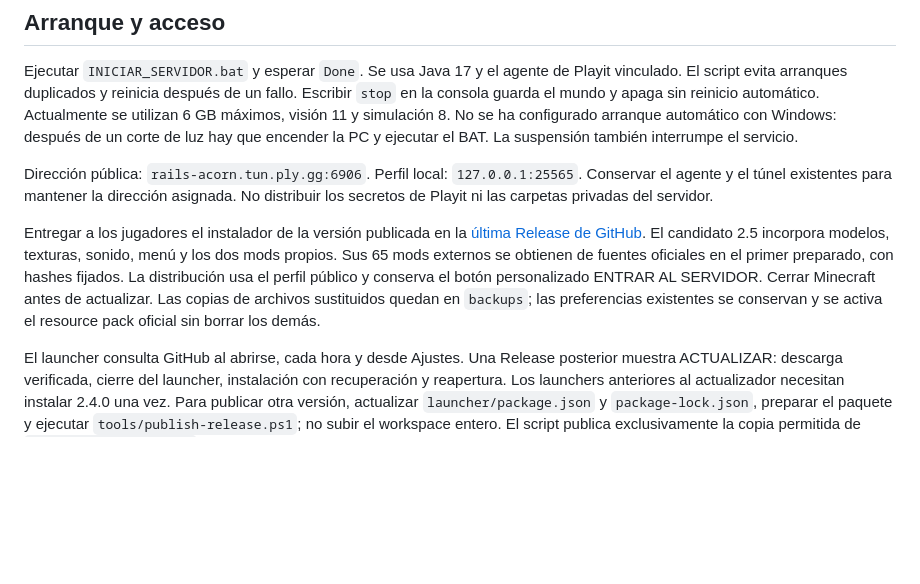
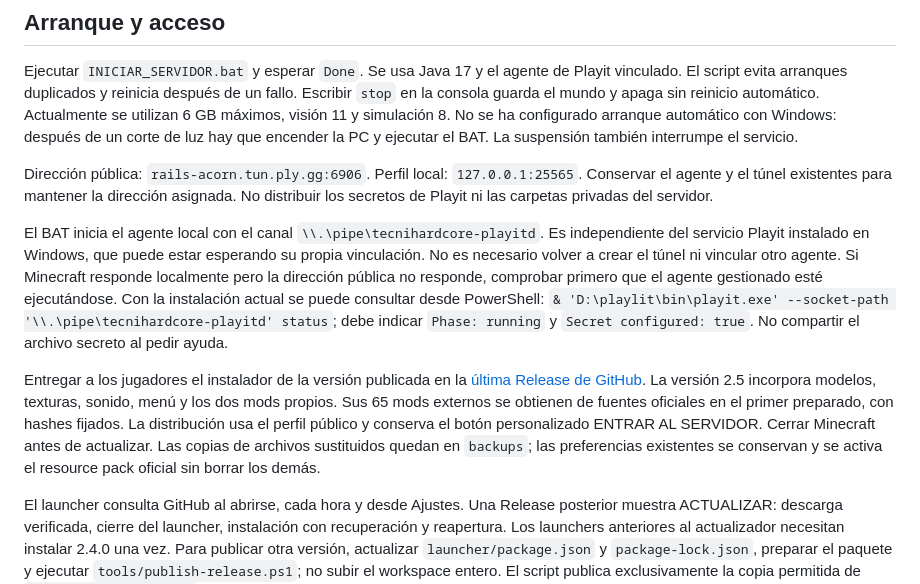
Before and after one commit to Doumomentss/TecniHardcore, a Markdown page: ADMINISTRACION.md, the part around the change. Drawn GitHub-style; blank space fills up the shorter version.

```diff
--- a/ADMINISTRACION.md
+++ b/ADMINISTRACION.md
@@ -10,7 +10,9 @@ Ejecutar `INICIAR_SERVIDOR.bat` y esperar `Done`. Se usa Java 17 y el agente de
 
 Dirección pública: `rails-acorn.tun.ply.gg:6906`. Perfil local: `127.0.0.1:25565`. Conservar el agente y el túnel existentes para mantener la dirección asignada. No distribuir los secretos de Playit ni las carpetas privadas del servidor.
 
-Entregar a los jugadores el instalador de la versión publicada en la [última Release de GitHub](https://github.com/Doumomentss/TecniHardcore/releases/latest). El candidato 2.5 incorpora modelos, texturas, sonido, menú y los dos mods propios. Sus 65 mods externos se obtienen de fuentes oficiales en el primer preparado, con hashes fijados. La distribución usa el perfil público y conserva el botón personalizado ENTRAR AL SERVIDOR. Cerrar Minecraft antes de actualizar. Las copias de archivos sustituidos quedan en `backups`; las preferencias existentes se conservan y se activa el resource pack oficial sin borrar los demás.
+El BAT inicia el agente local con el canal `\\.\pipe\tecnihardcore-playitd`. Es independiente del servicio Playit instalado en Windows, que puede estar esperando su propia vinculación. No es necesario volver a crear el túnel ni vincular otro agente. Si Minecraft responde localmente pero la dirección pública no responde, comprobar primero que el agente gestionado esté ejecutándose. Con la instalación actual se puede consultar desde PowerShell: `& 'D:\playlit\bin\playit.exe' --socket-path '\\.\pipe\tecnihardcore-playitd' status`; debe indicar `Phase: running` y `Secret configured: true`. No compartir el archivo secreto al pedir ayuda.
+
+Entregar a los jugadores el instalador de la versión publicada en la [última Release de GitHub](https://github.com/Doumomentss/TecniHardcore/releases/latest). La versión 2.5 incorpora modelos, texturas, sonido, menú y los dos mods propios. Sus 65 mods externos se obtienen de fuentes oficiales en el primer preparado, con hashes fijados. La distribución usa el perfil público y conserva el botón personalizado ENTRAR AL SERVIDOR. Cerrar Minecraft antes de actualizar. Las copias de archivos sustituidos quedan en `backups`; las preferencias existentes se conservan y se activa el resource pack oficial sin borrar los demás.
 
 El launcher consulta GitHub al abrirse, cada hora y desde Ajustes. Una Release posterior muestra ACTUALIZAR: descarga verificada, cierre del launcher, instalación con recuperación y reapertura. Los launchers anteriores al actualizador necesitan instalar 2.4.0 una vez. Para publicar otra versión, actualizar `launcher/package.json` y `package-lock.json`, preparar el paquete y ejecutar `tools/publish-release.ps1`; no subir el workspace entero. El script publica exclusivamente la copia permitida de `publish/TecniHardcore`. La actualización no reinicia ni actualiza por sí sola el servidor del propietario.
 
```
Also changed, not shown: RESULTADOS-2.5.md (+3 -1 lines).
